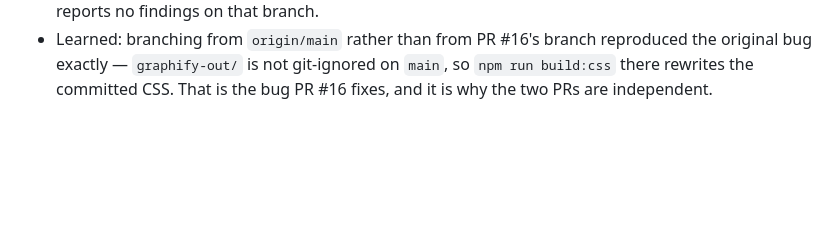
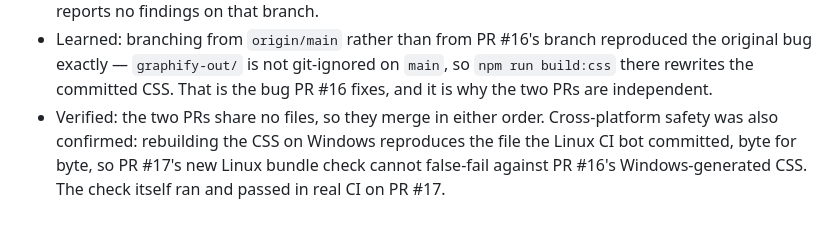
Before and after one commit to mrprohack/TimeLens, a Markdown page: .ai/LOG.md, the part around the change. Drawn GitHub-style; blank space fills up the shorter version.

Commit message:
docs: record the cross-platform verification of the bundle check
Confirms the two PRs share no files and that a Windows CSS rebuild matches
the Linux bot's output byte for byte, so the new Linux bundle check cannot
false-fail against PR #16's Windows-generated CSS.

```diff
--- a/.ai/LOG.md
+++ b/.ai/LOG.md
@@ -79,3 +79,7 @@ What the agents did and decided, newest first. Short entries; the diff has the d
 - Learned: branching from `origin/main` rather than from PR #16's branch reproduced the original bug
   exactly — `graphify-out/` is not git-ignored on `main`, so `npm run build:css` there rewrites the
   committed CSS. That is the bug PR #16 fixes, and it is why the two PRs are independent.
+- Verified: the two PRs share no files, so they merge in either order. Cross-platform safety was also
+  confirmed: rebuilding the CSS on Windows reproduces the file the Linux CI bot committed, byte for
+  byte, so PR #17's new Linux bundle check cannot false-fail against PR #16's Windows-generated CSS.
+  The check itself ran and passed in real CI on PR #17.
```
